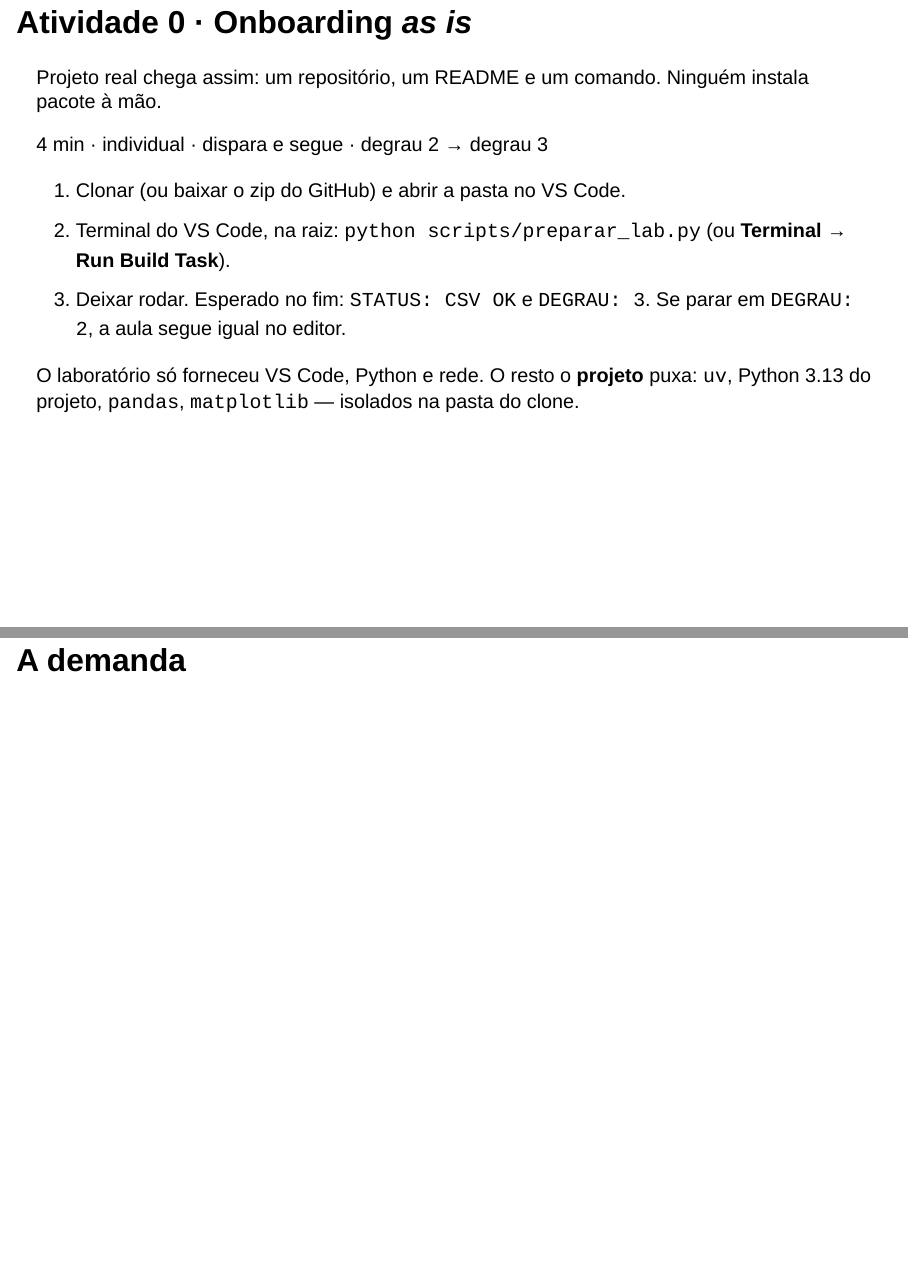
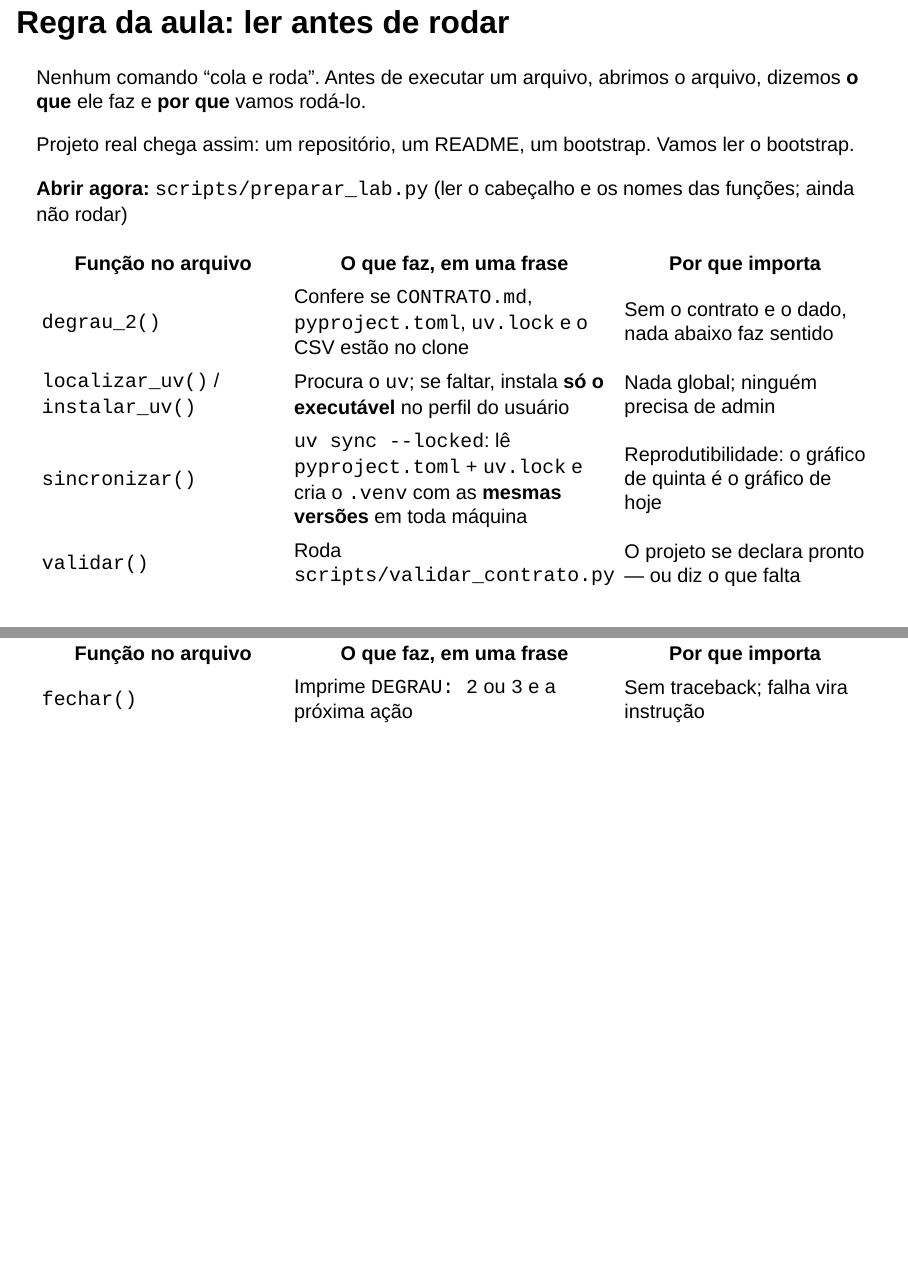
Before and after one commit to patrick-andrade/prompt-nao-e-fonte, a Quarto document (aula/apresentacao-minicurso.qmd): pages 15 and 16 of 56 before the commit and pages 15 and 16 of 58 after it, joined at a grey line. Rendered offline with R 4.5, knitr and Pandoc in place of Quarto, with nearby package versions; drawn as Slidy slides in place of the format the file asks for.

Commit message:
aula: regra 'ler antes de rodar' e leitura guiada de preparar_lab.py antes da Atividade 0

```diff
--- a/aula/apresentacao-minicurso.qmd
+++ b/aula/apresentacao-minicurso.qmd
@@ -140,22 +140,44 @@
 Núcleo · 1 min. Ninguém cria conta em nada. Aluno não precisa de Quarto nem de Netlify. RStudio existe no laboratório, mas o contrato mantém R só como menção. Dividir em voz alta: o laboratório fornece VS Code, Python e rede; tudo o mais o projeto puxa — próximo slide.
 :::
 
+## Regra da aula: ler antes de rodar
+
+Nenhum comando "cola e roda". Antes de executar um arquivo, abrimos o arquivo, dizemos **o que** ele faz e **por que** vamos rodá-lo.
+
+Projeto real chega assim: um repositório, um README, um bootstrap. Vamos ler o bootstrap.
+
+<p class="cue"><strong>Abrir agora:</strong> <code>scripts/preparar_lab.py</code> <span class="path-hint">(ler o cabeçalho e os nomes das funções; ainda não rodar)</span></p>
+
+::: {.tabela-compacta}
+| Função no arquivo | O que faz, em uma frase | Por que importa |
+| --- | --- | --- |
+| `degrau_2()` | Confere se `CONTRATO.md`, `pyproject.toml`, `uv.lock` e o CSV estão no clone | Sem o contrato e o dado, nada abaixo faz sentido |
+| `localizar_uv()` / `instalar_uv()` | Procura o `uv`; se faltar, instala **só o executável** no perfil do usuário | Nada global; ninguém precisa de admin |
+| `sincronizar()` | `uv sync --locked`: lê `pyproject.toml` + `uv.lock` e cria o `.venv` com as **mesmas versões** em toda máquina | Reprodutibilidade: o gráfico de quinta é o gráfico de hoje |
+| `validar()` | Roda `scripts/validar_contrato.py` | O projeto se declara pronto — ou diz o que falta |
+| `fechar()` | Imprime `DEGRAU: 2` ou `3` e a próxima ação | Sem traceback; falha vira instrução |
+:::
+
+::: notes
+Núcleo · 3 min. Projetar o arquivo no VS Code: docstring do topo (o que é, o que não é), depois rolar pelos `def` na ordem da tabela. Não ler código linha a linha — ler nomes. Frase-chave: "`uv.lock` é a lista de versões congelada; por isso o mesmo repositório dá o mesmo `.venv` em qualquer máquina". Ligar ao slide de extensões: `.py` executa, `.toml`/`.lock` configuram, `.md` é o contrato. O que foi pedido ao laboratório está em `docs/pedido-laboratorio.md`.
+:::
+
 ## Atividade 0 · Onboarding *as is* {.slide-atividade}
 
-Projeto real chega assim: um repositório, um README e um comando. Ninguém instala pacote à mão.
+Agora que lemos o que o script faz, rodamos — e sabemos o que esperar.
 
 ::: {.atividade}
 [4 min · individual · dispara e segue · [degrau 2]{.degrau} → [degrau 3]{.degrau}]{.atividade-meta}
 
 1. Clonar (ou baixar o zip do GitHub) e abrir a pasta no VS Code.
 2. Terminal do VS Code, na raiz: `python scripts/preparar_lab.py` (ou **Terminal → Run Build Task**).
-3. Deixar rodar. Esperado no fim: `STATUS: CSV OK` e `DEGRAU: 3`. Se parar em `DEGRAU: 2`, a aula segue igual no editor.
+3. Acompanhar as mensagens na ordem das funções que acabamos de ler. Esperado no fim: `STATUS: CSV OK` e `DEGRAU: 3`. Se parar em `DEGRAU: 2`, a mensagem diz o que faltou e a aula segue no editor.
 :::
 
 O laboratório só forneceu VS Code, Python e rede. O resto o **projeto** puxa: `uv`, Python 3.13 do projeto, `pandas`, `matplotlib` — isolados na pasta do clone.
 
 ::: notes
-Núcleo · 2 min de fala; o `sync` roda em segundo plano enquanto lemos o briefing. É a primeira lição de projeto real: o repositório se instala sozinho (`pyproject.toml` + `uv.lock`); quem chega não "instala Python", roda o bootstrap. Sem admin, sem token. Quem estiver no degrau 1 acompanha pelo GitHub. O que foi pedido ao laboratório está em `docs/pedido-laboratorio.md`.
+Núcleo · 2 min de fala; o `sync` roda em segundo plano enquanto lemos o briefing. Perguntar antes de rodar: "o que vai aparecer primeiro na tela?" (a raiz do clone e o Python em uso — primeiras linhas de `main()`). É a primeira lição de projeto real: o repositório se instala sozinho; quem chega não "instala Python", roda o bootstrap que acabou de ler. Sem admin, sem token. Quem estiver no degrau 1 acompanha pelo GitHub.
 :::
 
 # A demanda {#demanda}
```
Also changed, not shown: docs/checklist-instrutor.md, docs/plano-aula-2h.md, aula/apresentacao-minicurso.qmd (12 more changed lines).
